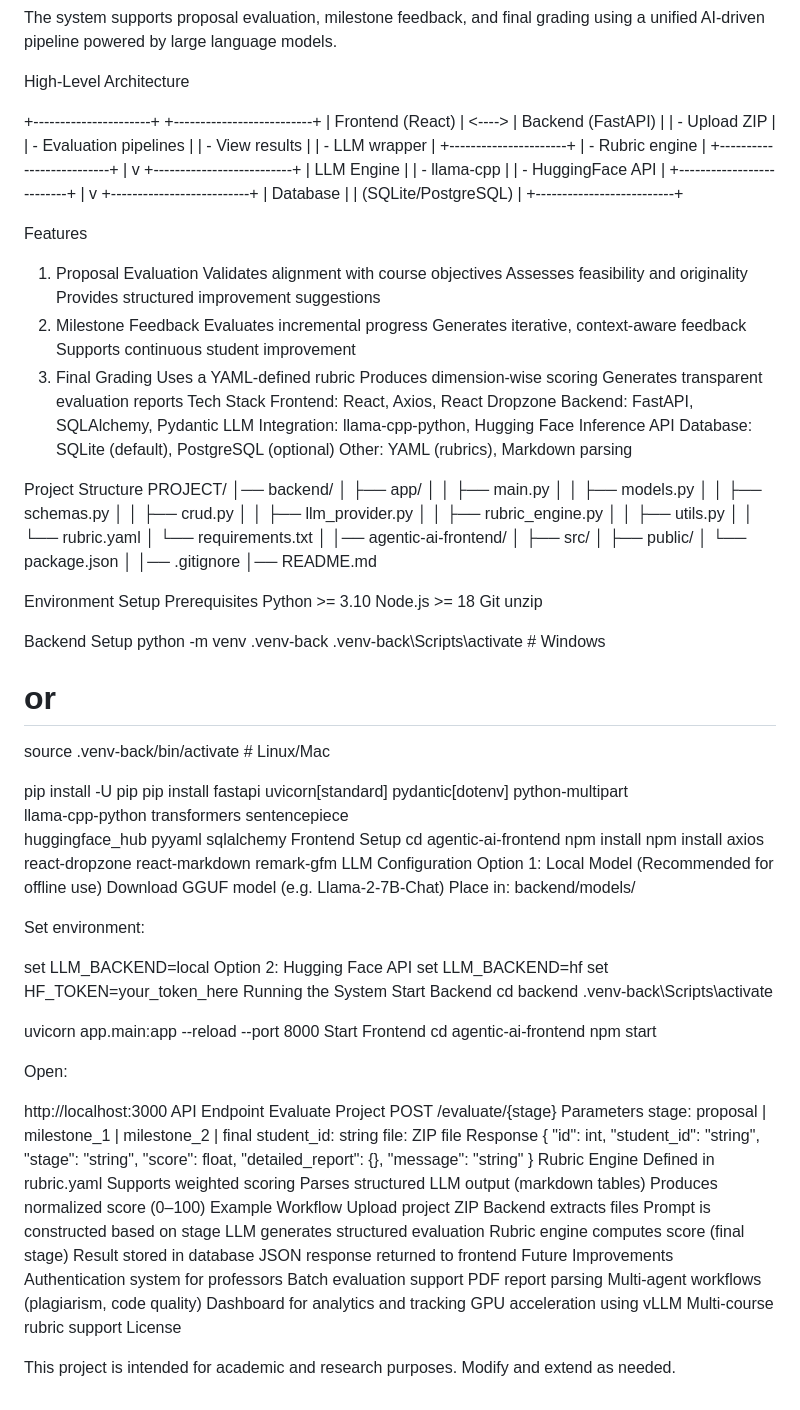
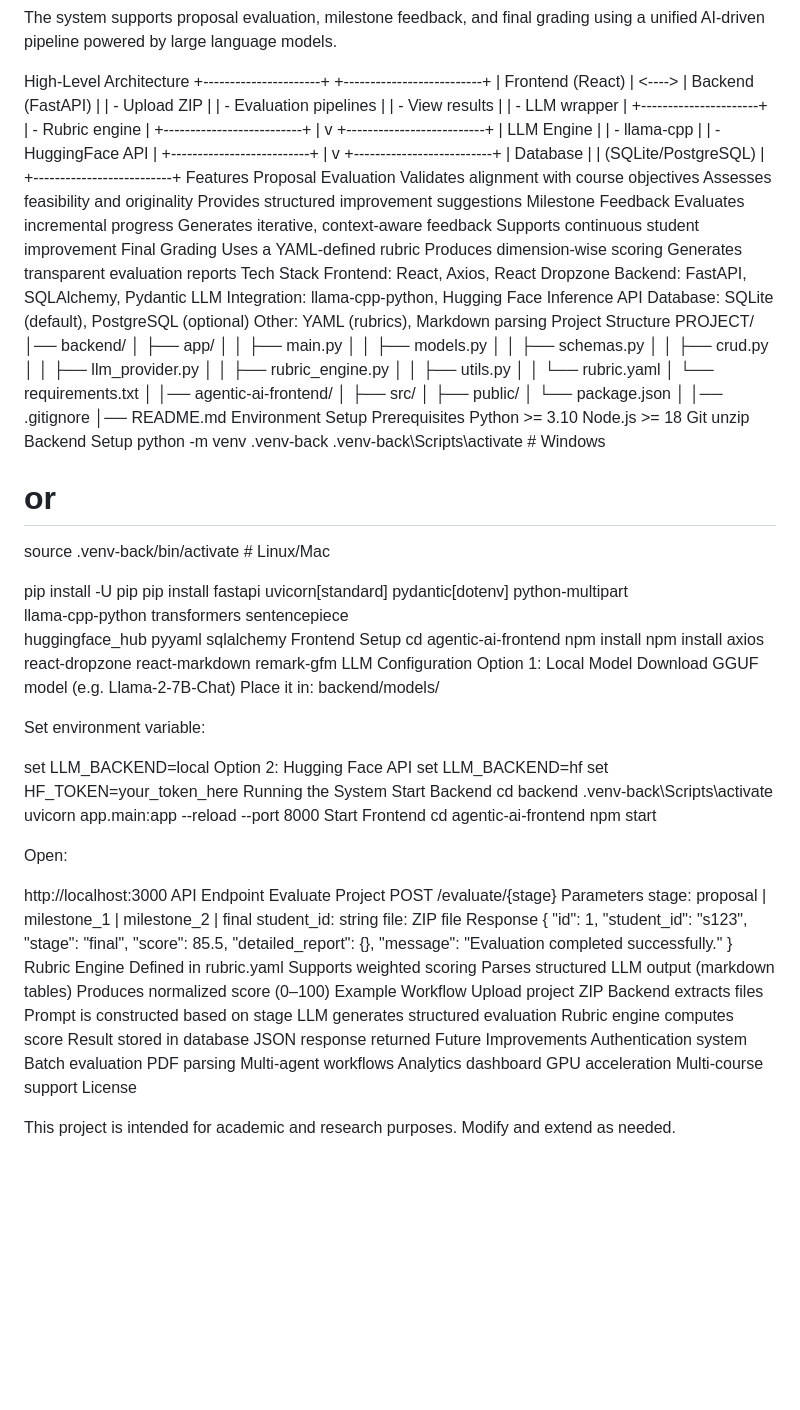
Before and after one commit to SaishaCodes/EvalAgent-Agentic-AI-for-Academic-Project-Evaluation, a Markdown page: README.md, the part around the change. Rendered like a GitHub page; blank space fills up the shorter version.

Commit message:
Refactor README for clarity and formatting

```diff
--- a/README.md
+++ b/README.md
@@ -6,7 +6,6 @@ EvalAgent is an autonomous agentic AI system designed to assist professors in ma
 The system supports proposal evaluation, milestone feedback, and final grading using a unified AI-driven pipeline powered by large language models.
 
 High-Level Architecture
-
 +----------------------+          +--------------------------+
 |  Frontend (React)    |  <---->  |  Backend (FastAPI)       |
 |  - Upload ZIP        |          |  - Evaluation pipelines  |
@@ -26,18 +25,16 @@ High-Level Architecture
                                   |  Database                |
                                   |  (SQLite/PostgreSQL)     |
                                   +--------------------------+
-
-
 Features
-1. Proposal Evaluation
+Proposal Evaluation
 Validates alignment with course objectives
 Assesses feasibility and originality
 Provides structured improvement suggestions
-2. Milestone Feedback
+Milestone Feedback
 Evaluates incremental progress
 Generates iterative, context-aware feedback
 Supports continuous student improvement
-3. Final Grading
+Final Grading
 Uses a YAML-defined rubric
 Produces dimension-wise scoring
 Generates transparent evaluation reports
@@ -47,8 +44,6 @@ Backend: FastAPI, SQLAlchemy, Pydantic
 LLM Integration: llama-cpp-python, Hugging Face Inference API
 Database: SQLite (default), PostgreSQL (optional)
 Other: YAML (rubrics), Markdown parsing
-
-
 Project Structure
 PROJECT/
 │── backend/
@@ -70,15 +65,12 @@ PROJECT/
 │
 │── .gitignore
 │── README.md
-
-
 Environment Setup
 Prerequisites
 Python >= 3.10
 Node.js >= 18
 Git
 unzip
-
 Backend Setup
 python -m venv .venv-back
 .venv-back\Scripts\activate     # Windows
@@ -94,12 +86,12 @@ cd agentic-ai-frontend
 npm install
 npm install axios react-dropzone react-markdown remark-gfm
 LLM Configuration
-Option 1: Local Model (Recommended for offline use)
+Option 1: Local Model
 Download GGUF model (e.g. Llama-2-7B-Chat)
-Place in:
+Place it in:
 backend/models/
 
-Set environment:
+Set environment variable:
 
 set LLM_BACKEND=local
 Option 2: Hugging Face API
@@ -109,7 +101,6 @@ Running the System
 Start Backend
 cd backend
 .venv-back\Scripts\activate
-
 uvicorn app.main:app --reload --port 8000
 Start Frontend
 cd agentic-ai-frontend
@@ -127,12 +118,12 @@ student_id: string
 file: ZIP file
 Response
 {
-  "id": int,
-  "student_id": "string",
-  "stage": "string",
-  "score": float,
+  "id": 1,
+  "student_id": "s123",
+  "stage": "final",
+  "score": 85.5,
   "detailed_report": {},
-  "message": "string"
+  "message": "Evaluation completed successfully."
 }
 Rubric Engine
 Defined in rubric.yaml
@@ -144,17 +135,17 @@ Upload project ZIP
 Backend extracts files
 Prompt is constructed based on stage
 LLM generates structured evaluation
-Rubric engine computes score (final stage)
+Rubric engine computes score
 Result stored in database
-JSON response returned to frontend
+JSON response returned
 Future Improvements
-Authentication system for professors
-Batch evaluation support
-PDF report parsing
-Multi-agent workflows (plagiarism, code quality)
-Dashboard for analytics and tracking
-GPU acceleration using vLLM
-Multi-course rubric support
+Authentication system
+Batch evaluation
+PDF parsing
+Multi-agent workflows
+Analytics dashboard
+GPU acceleration
+Multi-course support
 License
 
 This project is intended for academic and research purposes. Modify and extend as needed.
```
